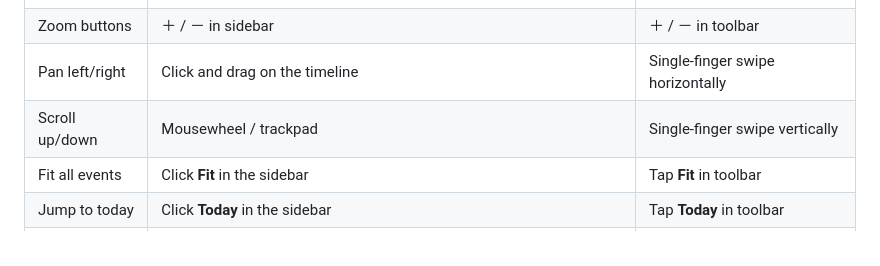
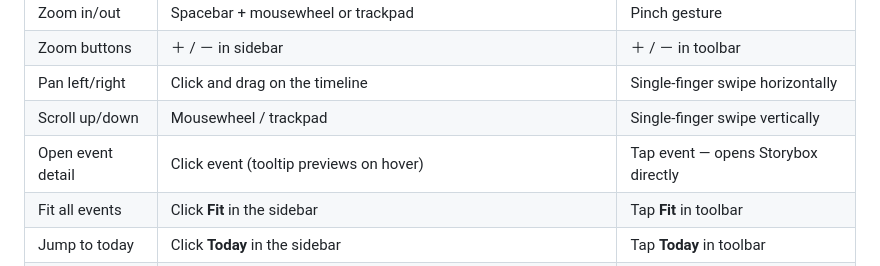
Before and after one commit to North-Fork/Timeline, a Markdown page: README.md, the part around the change. Drawn GitHub-style.

Commit message:
Update README: add mobile event tap behaviour to navigation table
Co-Authored-By: Claude Sonnet 4.6 <noreply@anthropic.com>

```diff
--- a/README.md
+++ b/README.md
@@ -47,6 +47,7 @@ Browsers other than Chrome/Brave block local file access, so the data cannot loa
 | Zoom buttons | ＋ / － in sidebar | ＋ / － in toolbar |
 | Pan left/right | Click and drag on the timeline | Single-finger swipe horizontally |
 | Scroll up/down | Mousewheel / trackpad | Single-finger swipe vertically |
+| Open event detail | Click event (tooltip previews on hover) | Tap event — opens Storybox directly |
 | Fit all events | Click **Fit** in the sidebar | Tap **Fit** in toolbar |
 | Jump to today | Click **Today** in the sidebar | Tap **Today** in toolbar |
 | Search | Type in the search box and press Enter; use ◀ ▶ to cycle through matches | Same |
```
